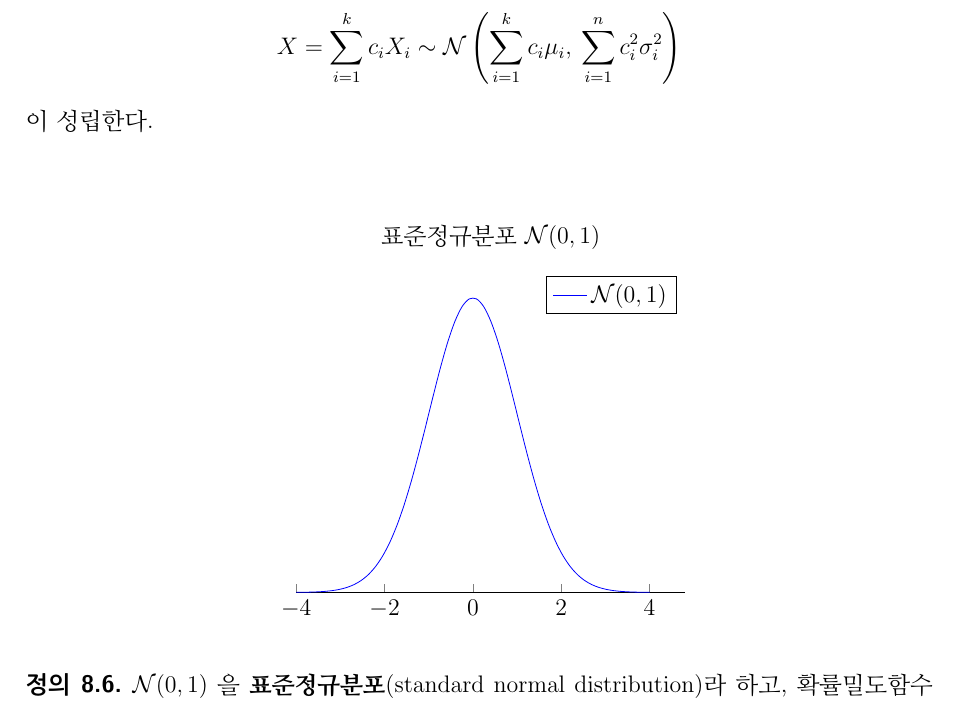
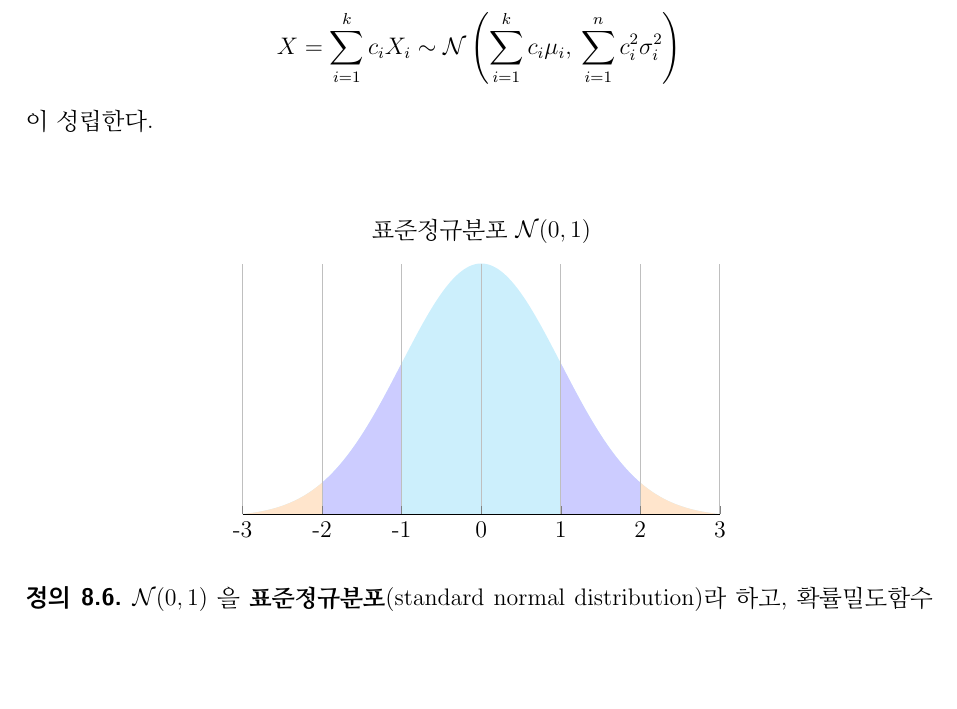
Before and after one commit to calofmijuck/intro-stat, a LaTeX document (Handout.tex, which reads sec/08.tex): part of page 28 of 31, cut so that both start at the same text, the shorter picture padded with empty space. Compiled offline with pdfLaTeX.

Commit message:
Update Section 8

```diff
--- a/sec/08.tex
+++ b/sec/08.tex
@@ -21,23 +21,28 @@
 \defn{연속확률변수 $X$가 모든 실수 값을 취하고, 확률밀도함수 $f(x)$가 다음과 같이 주어질 때, $$f(x) = \frac{1}{\sqrt{2\pi} \sigma} e^{-\frac{(x-\mu)^2}{2\sigma^2}} \qquad (-\infty < x<\infty)$$ $X$의 확률분포를 \textbf{정규분포}(normal distribution)라 하고, 평균이 $\mu$, 분산이 $\sigma^2$인 정규분포를 기호로 $\mc{N}(\mu, \sigma^2)$와 같이 나타낸다.}
 
 \thm{서로 독립인 확률변수 $X_i \sim \mc{N}(\mu_i, \sigma_i^2)$, 상수 $c_i$ $(i = 1,\dots, k)$ 에 대하여 $$X = \sum_{i=1}^k c_iX_i \sim \mc{N}\left(\sum_{i=1}^k c_i\mu_i,\: \sum_{i=1}^n c_i^2 \sigma_i^2\right)$$ 이 성립한다.}
+\begin{center}
+\begin{tikzpicture}
 
-\begin{center}
-	\begin{tikzpicture}
-	\begin{axis}[
-		title = {표준정규분포 $\mc{N}(0, 1)$},
-		every axis plot post/.append style={
-		mark=none,domain=-4:4,samples=50,smooth},
-	axis x line*=bottom,
-	axis y line=none, enlargelimits=upper]
-	\addplot {gauss(0,1)};
-	\addlegendentry{$\mc{N}(0, 1)$}
-	\end{axis}
-	\end{tikzpicture}
+\begin{axis}[
+title={표준정규분포 $\mc{N}(0, 1)$},
+mark=none, domain=0:10, samples=100,smooth,
+axis lines*=none, axis y line=none,
+height=6cm, width=10cm,
+xticklabels={-4, -3, -2, -1, 0, 1, 2, 3}, ytick=\empty,
+enlargelimits=false, clip=false, axis on top,
+grid = major]
+\addplot [fill=cyan!20, draw=none, domain=-3:3] {gauss(0,1)} \closedcycle;
+\addplot [fill=orange!20, draw=none, domain=-3:-2] {gauss(0,1)} \closedcycle;
+\addplot [fill=orange!20, draw=none, domain=2:3] {gauss(0,1)} \closedcycle;
+\addplot [fill=blue!20, draw=none, domain=-2:-1] {gauss(0,1)} \closedcycle;
+\addplot [fill=blue!20, draw=none, domain=1:2] {gauss(0,1)} \closedcycle;
+\end{axis}
+\end{tikzpicture}
 \end{center}
 
 
-\defn{$\mc{N}(0, 1)$ 을 \textbf{표준정규분포}(standard normal distribution)라 하고, 확률밀도함수 $f(z)$는 다음과 같다. $$f(z) = \frac{1}{\sqrt{2\pi}}e^{-\frac{z^2}{2}} \qquad (-\infty < z <\infty)$$}
+\defn{$\mc{N}(0, 1)$ 을 \textbf{표준정규분포}(standard normal distribution)라 하고, 확률밀도함수 $f(z)$는 다음과 같다. $$f(z) = \frac{1}{\sqrt{2\pi}}e^{-\frac{z^2}{2}} \qquad (-\infty < z <\infty)$$}\\\\
 
 \thm{(\textbf{정규분포의 표준화}) $X\sim \mc{N}(\mu, \sigma^2)$ 일 때, $$Z = \frac{X-\mu}{\sigma} \sim \mc{N}(0, 1)$$가 성립하고, 이를 \textbf{정규분포의 표준화}(standardization)라 한다. 이렇게 표준화된 값을 \textbf{$z$-점수}($z$-score)라 하고, 다음이 성립한다. $$\pr(a\leq X\leq b) = \pr\left(\frac{a-\mu}{\sigma} \leq Z\leq \frac{b-\mu}{\sigma}\right)$$}\\
 
```
